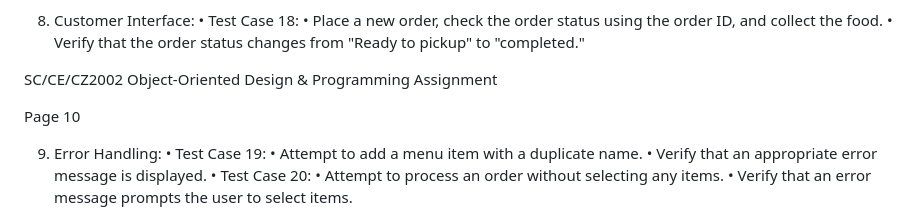
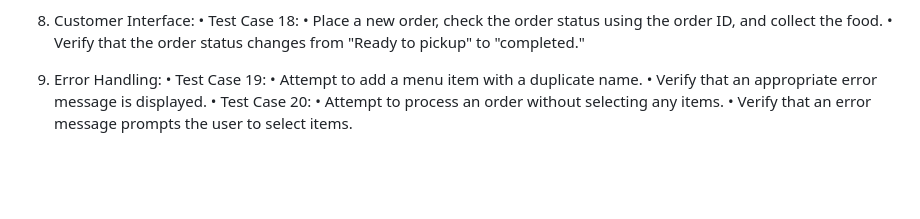
Before and after one commit to ashercw/SC2002-proj, a Markdown page: README.md, the part around the change. GitHub-like rendering; blank space fills up the shorter version.

```diff
--- a/README.md
+++ b/README.md
@@ -332,9 +332,6 @@ the food.
 • Verify that the order status changes from "Ready to pickup" to
 "completed."
 
-SC/CE/CZ2002 Object-Oriented Design & Programming Assignment
-
-Page 10
 
 9. Error Handling:
 • Test Case 19:
```
